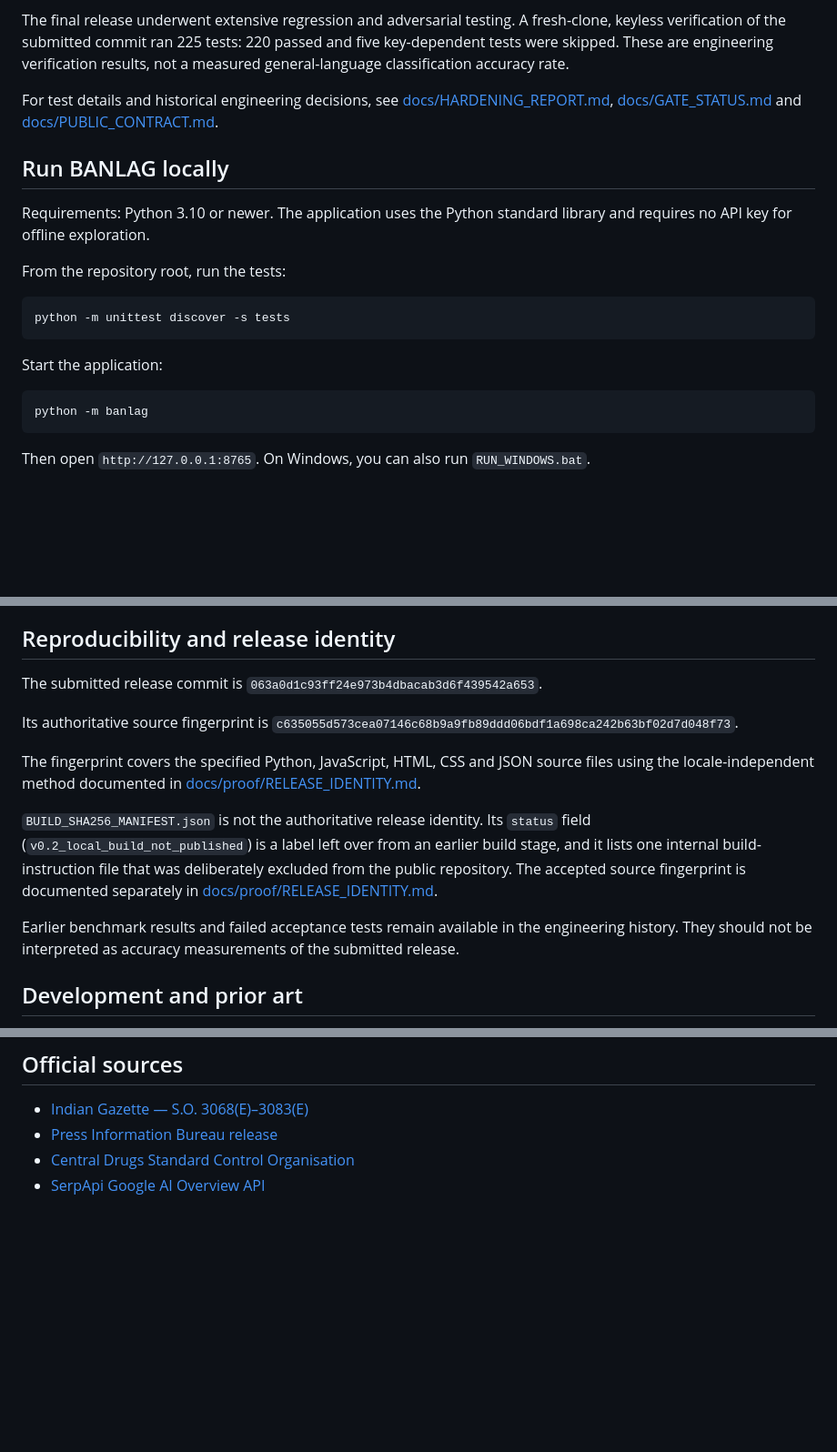
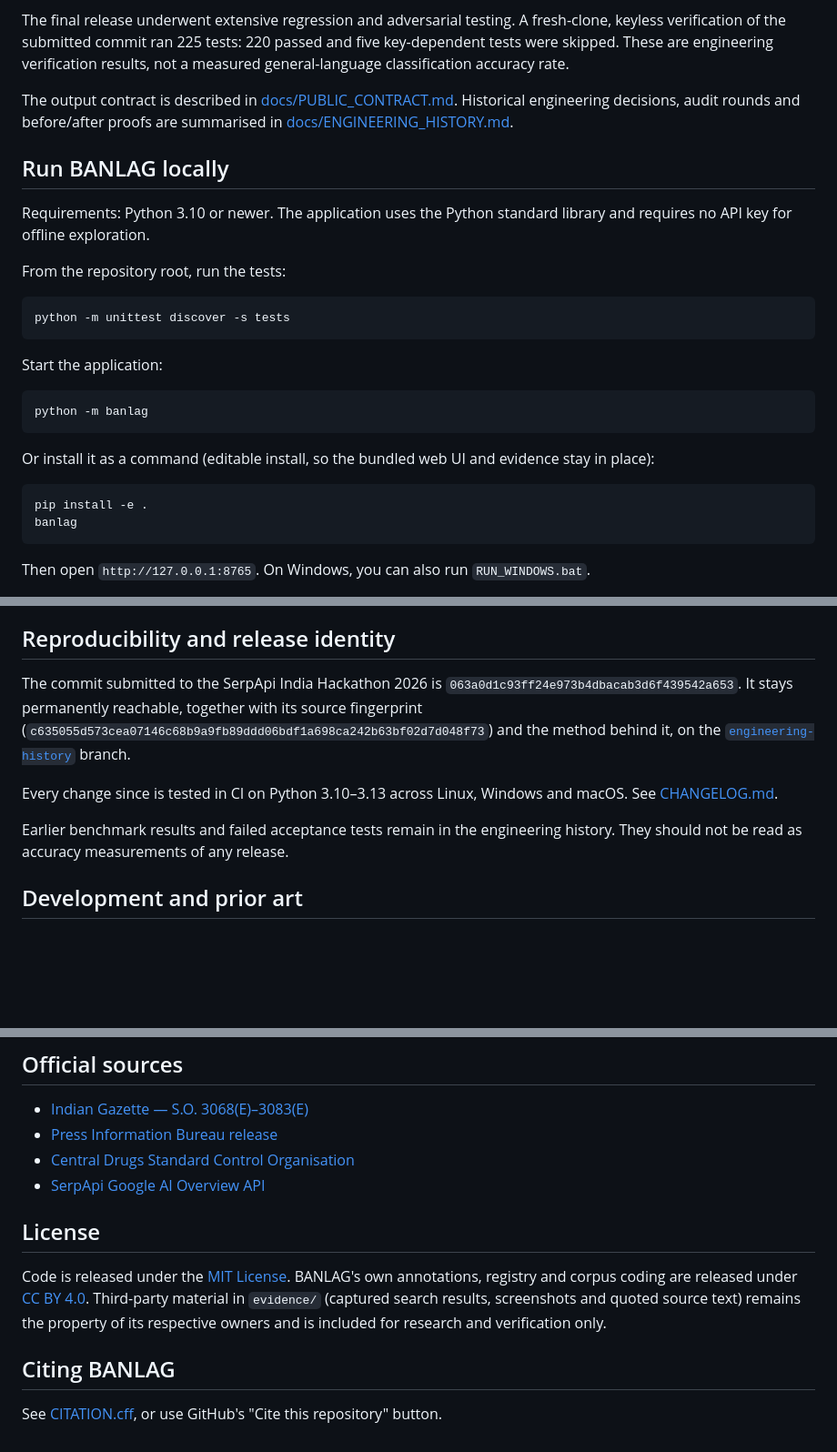
Before and after one commit to aishwaryadewangan15-wq/banlag, a Markdown page: README.md, 3 parts joined by grey strips. Shown at 91% size. Drawn GitHub-style; blank space fills up the shorter version.

Commit message:
docs: update README.md

````diff
--- a/README.md
+++ b/README.md
@@ -105,7 +107,7 @@ The project's security and evidence-handling mechanisms include:
 
 The final release underwent extensive regression and adversarial testing. A fresh-clone, keyless verification of the submitted commit ran 225 tests: 220 passed and five key-dependent tests were skipped. These are engineering verification results, not a measured general-language classification accuracy rate.
 
-For test details and historical engineering decisions, see [docs/HARDENING_REPORT.md](docs/HARDENING_REPORT.md), [docs/GATE_STATUS.md](docs/GATE_STATUS.md) and [docs/PUBLIC_CONTRACT.md](docs/PUBLIC_CONTRACT.md).
+The output contract is described in [docs/PUBLIC_CONTRACT.md](docs/PUBLIC_CONTRACT.md). Historical engineering decisions, audit rounds and before/after proofs are summarised in [docs/ENGINEERING_HISTORY.md](docs/ENGINEERING_HISTORY.md).
 
 ## Run BANLAG locally
 
@@ -121,6 +123,13 @@ Start the application:
 
 ```bash
 python -m banlag
+```
+
+Or install it as a command (editable install, so the bundled web UI and evidence stay in place):
+
+```bash
+pip install -e .
+banlag
 ```
 
 Then open `http://127.0.0.1:8765`. On Windows, you can also run `RUN_WINDOWS.bat`.
@@ -157,15 +166,11 @@ BANLAG does not make accusations about Google, source publishers, pharmacies, ma
 
 ## Reproducibility and release identity
 
-The submitted release commit is `063a0d1c93ff24e973b4dbacab3d6f439542a653`.
+The commit submitted to the SerpApi India Hackathon 2026 is `063a0d1c93ff24e973b4dbacab3d6f439542a653`. It stays permanently reachable, together with its source fingerprint (`c635055d573cea07146c68b9a9fb89ddd06bdf1a698ca242b63bf02d7d048f73`) and the method behind it, on the [`engineering-history`](https://github.com/aishwaryadewangan15-wq/banlag/tree/engineering-history) branch.
 
-Its authoritative source fingerprint is `c635055d573cea07146c68b9a9fb89ddd06bdf1a698ca242b63bf02d7d048f73`.
+Every change since is tested in CI on Python 3.10–3.13 across Linux, Windows and macOS. See [CHANGELOG.md](CHANGELOG.md).
 
-The fingerprint covers the specified Python, JavaScript, HTML, CSS and JSON source files using the locale-independent method documented in [docs/proof/RELEASE_IDENTITY.md](docs/proof/RELEASE_IDENTITY.md).
-
-`BUILD_SHA256_MANIFEST.json` is not the authoritative release identity. Its `status` field (`v0.2_local_build_not_published`) is a label left over from an earlier build stage, and it lists one internal build-instruction file that was deliberately excluded from the public repository. The accepted source fingerprint is documented separately in [docs/proof/RELEASE_IDENTITY.md](docs/proof/RELEASE_IDENTITY.md).
-
-Earlier benchmark results and failed acceptance tests remain available in the engineering history. They should not be interpreted as accuracy measurements of the submitted release.
+Earlier benchmark results and failed acceptance tests remain in the engineering history. They should not be read as accuracy measurements of any release.
 
 ## Development and prior art
 
@@ -181,3 +186,11 @@ The source archive, tests, engineering reports and documented limitations are pr
 * [Press Information Bureau release](https://www.pib.gov.in/PressReleasePage.aspx?PRID=2275595)
 * [Central Drugs Standard Control Organisation](https://cdsco.gov.in/opencms/opencms/en/Drugs/FDC/)
 * [SerpApi Google AI Overview API](https://serpapi.com/google-ai-overview-api)
+
+## License
+
+Code is released under the [MIT License](LICENSE). BANLAG's own annotations, registry and corpus coding are released under [CC BY 4.0](LICENSE-DATA.md). Third-party material in `evidence/` (captured search results, screenshots and quoted source text) remains the property of its respective owners and is included for research and verification only.
+
+## Citing BANLAG
+
+See [CITATION.cff](CITATION.cff), or use GitHub's "Cite this repository" button.
````
Also changed, not shown: other parts of README.md (+2 -0 lines).
